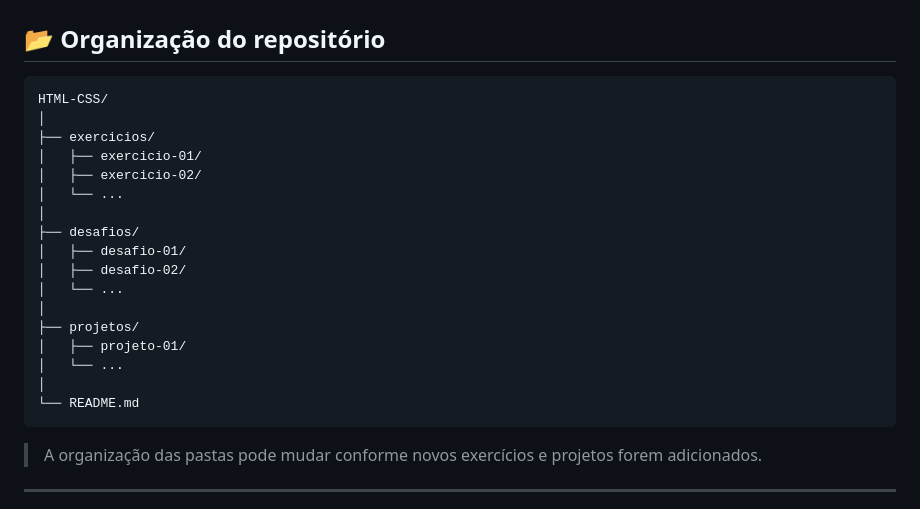
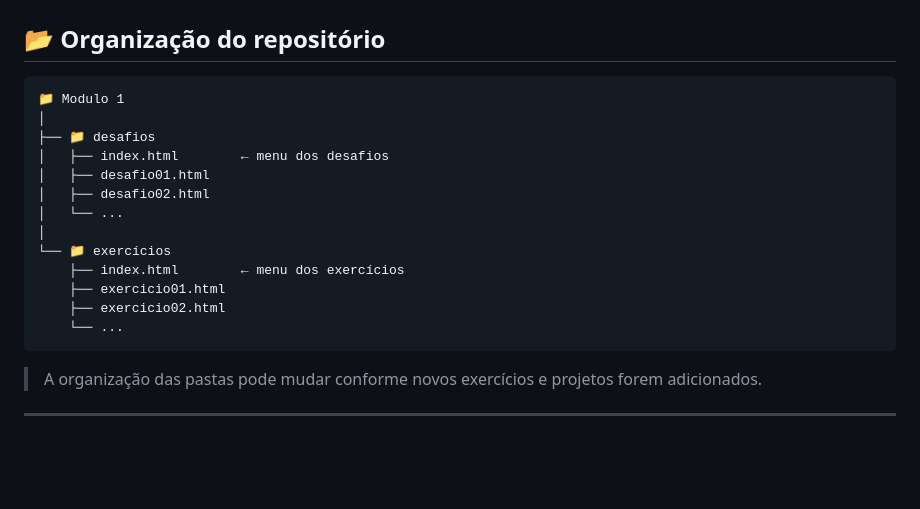
Before and after one commit to luismariosilva/html-css, a Markdown page: README.md, the part around the change. Rendered like a GitHub page; blank space fills up the shorter version.

Commit message:
README melhorado

````diff
--- a/README.md
+++ b/README.md
@@ -55,23 +55,19 @@ O objetivo deste repositório é acompanhar minha evolução no desenvolvimento
 ## 📂 Organização do repositório
 
 ```text
-HTML-CSS/
+📁 Modulo 1
 │
-├── exercicios/
-│   ├── exercicio-01/
-│   ├── exercicio-02/
+├── 📁 desafios
+│   ├── index.html        ← menu dos desafios
+│   ├── desafio01.html
+│   ├── desafio02.html
 │   └── ...
 │
-├── desafios/
-│   ├── desafio-01/
-│   ├── desafio-02/
-│   └── ...
-│
-├── projetos/
-│   ├── projeto-01/
-│   └── ...
-│
-└── README.md
+└── 📁 exercícios
+    ├── index.html        ← menu dos exercícios
+    ├── exercicio01.html
+    ├── exercicio02.html
+    └── ...
 ```
 
 > A organização das pastas pode mudar conforme novos exercícios e projetos forem adicionados.
````
